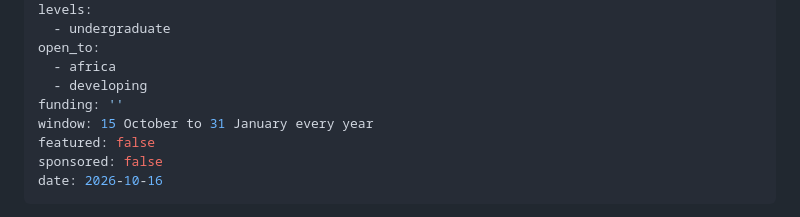
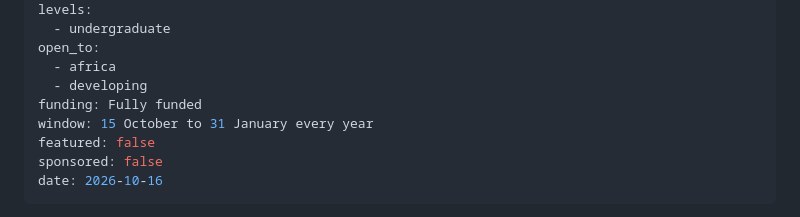
Before and after one commit to scholarfahad/scholarfahad-website, a Markdown page: src/scholarships/earth-university-mastercard-foundation-scholarship-2027-in-costa-rica.md, the part around the change. Drawn GitHub-style.

Commit message:
Update Scholarship “earth-university-mastercard-foundation-scholarship-2027-in-costa-rica”

```diff
--- a/src/scholarships/earth-university-mastercard-foundation-scholarship-2027-in-costa-rica.md
+++ b/src/scholarships/earth-university-mastercard-foundation-scholarship-2027-in-costa-rica.md
@@ -10,7 +10,7 @@ levels:
 open_to:
   - africa
   - developing
-funding: ''
+funding: Fully funded
 window: 15 October to 31 January every year
 featured: false
 sponsored: false
```
